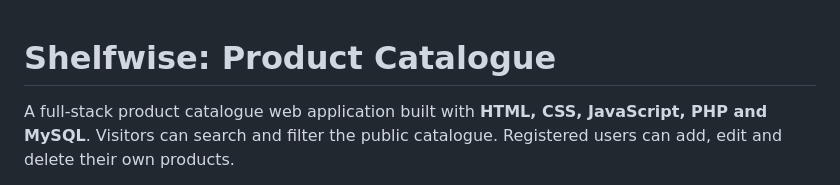
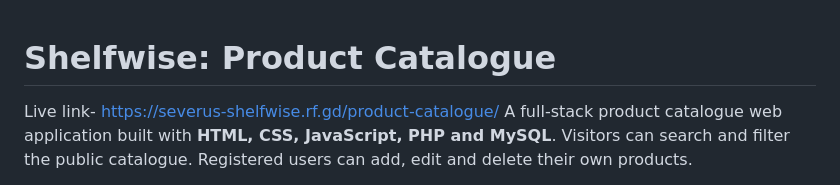
Before and after one commit to severusRoman/product-catalogue, a Markdown page: README.md, the part around the change. Rendered like a GitHub page.

Commit message:
Update README with live link to product catalogue
Added live link to the product catalogue in README.

```diff
--- a/README.md
+++ b/README.md
@@ -1,5 +1,5 @@
 # Shelfwise: Product Catalogue
-
+Live link- https://severus-shelfwise.rf.gd/product-catalogue/
 A full-stack product catalogue web application built with **HTML, CSS, JavaScript, PHP and MySQL**.
 Visitors can search and filter the public catalogue. Registered users can add, edit and delete their own products.
 
```
